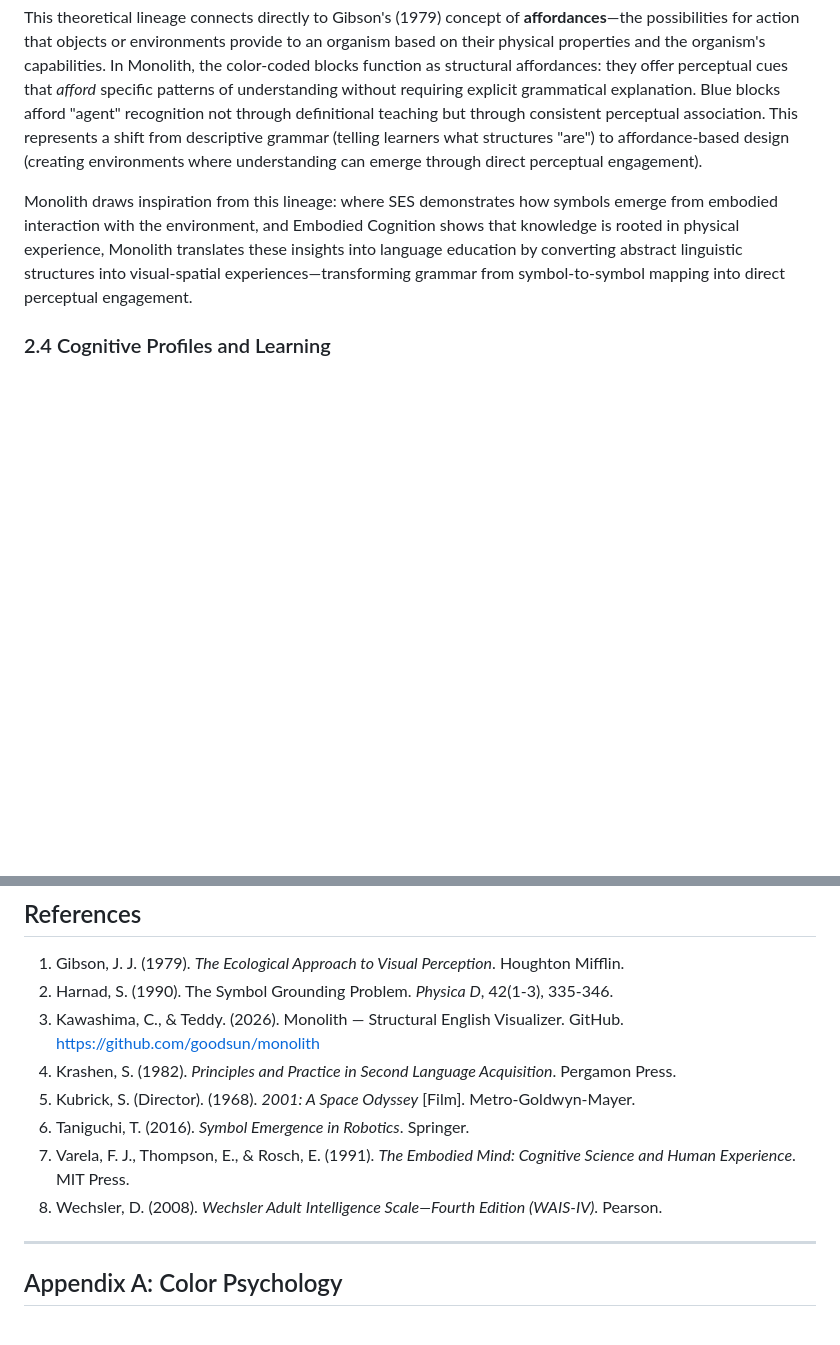
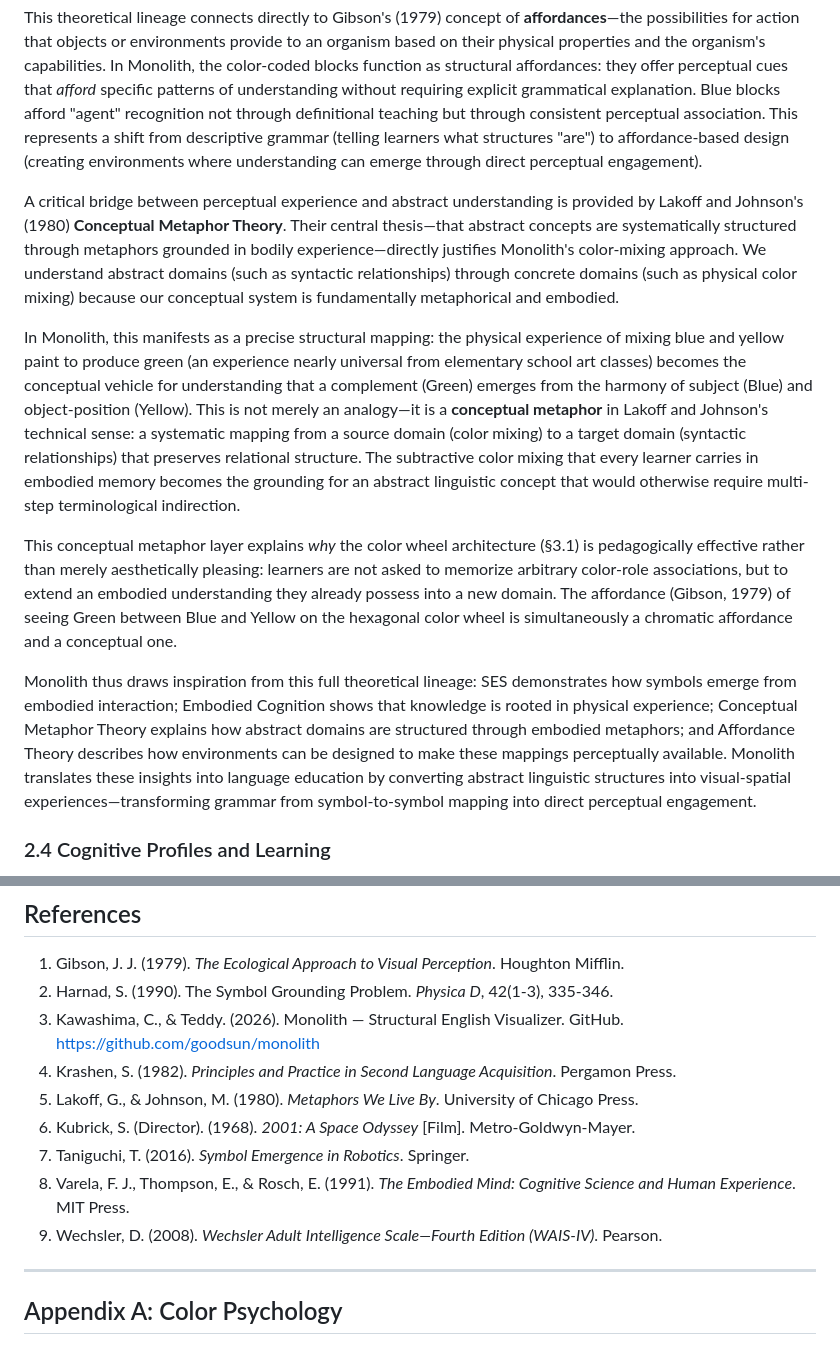
Before and after one commit to goodsun/monolith, a Markdown page: docs/whitepaper.md, 2 parts joined by grey strips. GitHub-like rendering; blank space fills up the shorter version.

Commit message:
whitepaper: add Lakoff & Johnson Conceptual Metaphor Theory as bridge (§2.3→§3.1)

```diff
--- a/docs/whitepaper.md
+++ b/docs/whitepaper.md
@@ -81,7 +81,13 @@ Taniguchi (2016) proposes that symbols (including language) emerge through bodil
 
 This theoretical lineage connects directly to Gibson's (1979) concept of **affordances**—the possibilities for action that objects or environments provide to an organism based on their physical properties and the organism's capabilities. In Monolith, the color-coded blocks function as structural affordances: they offer perceptual cues that *afford* specific patterns of understanding without requiring explicit grammatical explanation. Blue blocks afford "agent" recognition not through definitional teaching but through consistent perceptual association. This represents a shift from descriptive grammar (telling learners what structures "are") to affordance-based design (creating environments where understanding can emerge through direct perceptual engagement).
 
-Monolith draws inspiration from this lineage: where SES demonstrates how symbols emerge from embodied interaction with the environment, and Embodied Cognition shows that knowledge is rooted in physical experience, Monolith translates these insights into language education by converting abstract linguistic structures into visual-spatial experiences—transforming grammar from symbol-to-symbol mapping into direct perceptual engagement.
+A critical bridge between perceptual experience and abstract understanding is provided by Lakoff and Johnson's (1980) **Conceptual Metaphor Theory**. Their central thesis—that abstract concepts are systematically structured through metaphors grounded in bodily experience—directly justifies Monolith's color-mixing approach. We understand abstract domains (such as syntactic relationships) through concrete domains (such as physical color mixing) because our conceptual system is fundamentally metaphorical and embodied.
+
+In Monolith, this manifests as a precise structural mapping: the physical experience of mixing blue and yellow paint to produce green (an experience nearly universal from elementary school art classes) becomes the conceptual vehicle for understanding that a complement (Green) emerges from the harmony of subject (Blue) and object-position (Yellow). This is not merely an analogy—it is a **conceptual metaphor** in Lakoff and Johnson's technical sense: a systematic mapping from a source domain (color mixing) to a target domain (syntactic relationships) that preserves relational structure. The subtractive color mixing that every learner carries in embodied memory becomes the grounding for an abstract linguistic concept that would otherwise require multi-step terminological indirection.
+
+This conceptual metaphor layer explains *why* the color wheel architecture (§3.1) is pedagogically effective rather than merely aesthetically pleasing: learners are not asked to memorize arbitrary color-role associations, but to extend an embodied understanding they already possess into a new domain. The affordance (Gibson, 1979) of seeing Green between Blue and Yellow on the hexagonal color wheel is simultaneously a chromatic affordance and a conceptual one.
+
+Monolith thus draws inspiration from this full theoretical lineage: SES demonstrates how symbols emerge from embodied interaction; Embodied Cognition shows that knowledge is rooted in physical experience; Conceptual Metaphor Theory explains how abstract domains are structured through embodied metaphors; and Affordance Theory describes how environments can be designed to make these mappings perceptually available. Monolith translates these insights into language education by converting abstract linguistic structures into visual-spatial experiences—transforming grammar from symbol-to-symbol mapping into direct perceptual engagement.
 
 ### 2.4 Cognitive Profiles and Learning
 
@@ -534,10 +540,11 @@ The tool's philosophy—**to convey without speaking**—extends from its interf
 2. Harnad, S. (1990). The Symbol Grounding Problem. *Physica D*, 42(1-3), 335-346.
 3. Kawashima, C., & Teddy. (2026). Monolith — Structural English Visualizer. GitHub. https://github.com/goodsun/monolith
 4. Krashen, S. (1982). *Principles and Practice in Second Language Acquisition*. Pergamon Press.
-5. Kubrick, S. (Director). (1968). *2001: A Space Odyssey* [Film]. Metro-Goldwyn-Mayer.
-6. Taniguchi, T. (2016). *Symbol Emergence in Robotics*. Springer.
-7. Varela, F. J., Thompson, E., & Rosch, E. (1991). *The Embodied Mind: Cognitive Science and Human Experience*. MIT Press.
-8. Wechsler, D. (2008). *Wechsler Adult Intelligence Scale—Fourth Edition (WAIS-IV)*. Pearson.
+5. Lakoff, G., & Johnson, M. (1980). *Metaphors We Live By*. University of Chicago Press.
+6. Kubrick, S. (Director). (1968). *2001: A Space Odyssey* [Film]. Metro-Goldwyn-Mayer.
+7. Taniguchi, T. (2016). *Symbol Emergence in Robotics*. Springer.
+8. Varela, F. J., Thompson, E., & Rosch, E. (1991). *The Embodied Mind: Cognitive Science and Human Experience*. MIT Press.
+9. Wechsler, D. (2008). *Wechsler Adult Intelligence Scale—Fourth Edition (WAIS-IV)*. Pearson.
 
 ---
 
```
